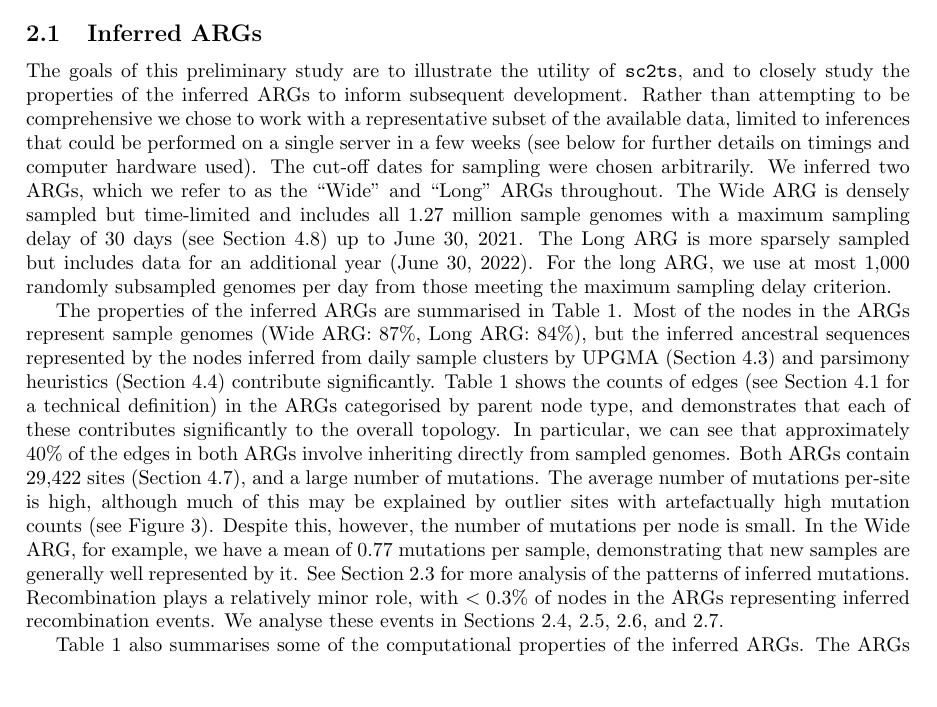
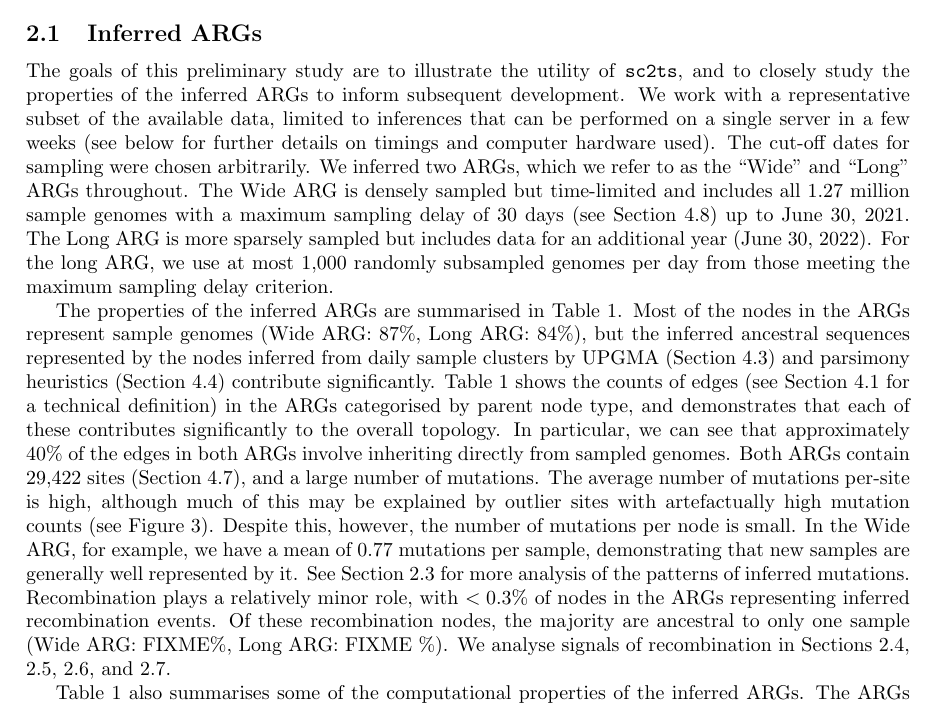
Before and after one commit to jeromekelleher/sc2ts-paper, a LaTeX paper (paper.tex): part of page 3 of 38, cut so that both start at the same text, the shorter picture padded with empty space. Compiled offline with pdfLaTeX.

Commit message:
Tweaks to inferred ARGs section

```diff
--- a/paper.tex
+++ b/paper.tex
@@ -223,10 +223,10 @@ of the \texttt{tskit} ecosystem to pandemic-scale SARS-CoV-2 data.
 \subsection{Inferred ARGs}
 The goals of this preliminary study are to illustrate the utility of
 \texttt{sc2ts}, and to closely study the properties of the
-inferred ARGs to inform subsequent development. Rather
-than attempting to be comprehensive we chose to work with a
+inferred ARGs to inform subsequent development.
+We work with a
 representative subset of the available data, limited to
-inferences that could be performed on a single server in
+inferences that can be performed on a single server in
 a few weeks (see below for further details on timings and
 computer hardware used). The cut-off dates for sampling were chosen
 arbitrarily.
@@ -320,7 +320,9 @@ well represented by it. See Section~\ref{sec:mutation_spectrum}
 for more analysis of the patterns of inferred mutations.
 Recombination plays a relatively minor role, with $<0.3\%$
 of nodes in the ARGs representing inferred recombination events.
-We analyse these events in Sections~\ref{sec:jackson_recombs},
+Of these recombination nodes, the majority are ancestral
+to only one sample (Wide ARG: FIXME\%, Long ARG: FIXME \%).
+We analyse signals of recombination in Sections~\ref{sec:jackson_recombs},
 \ref{sec:breakpoint_intervals}, \ref{sec:parent_divergence},
 and \ref{sec:pango_x_lineages}.
 
```
